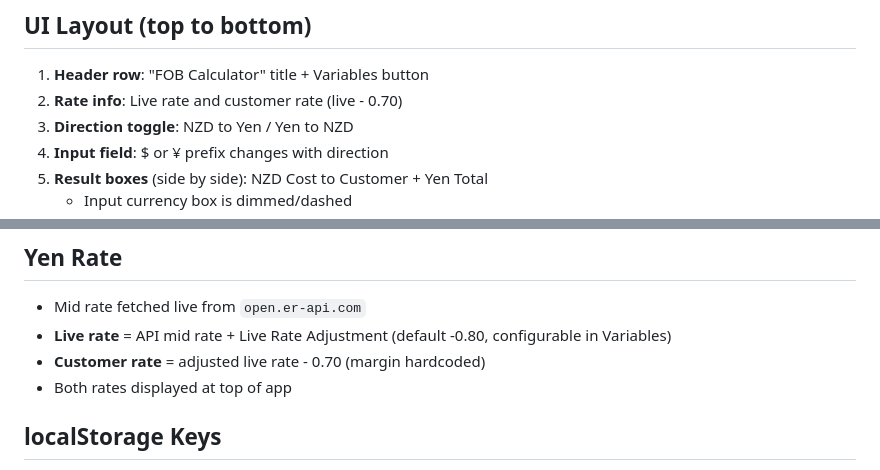
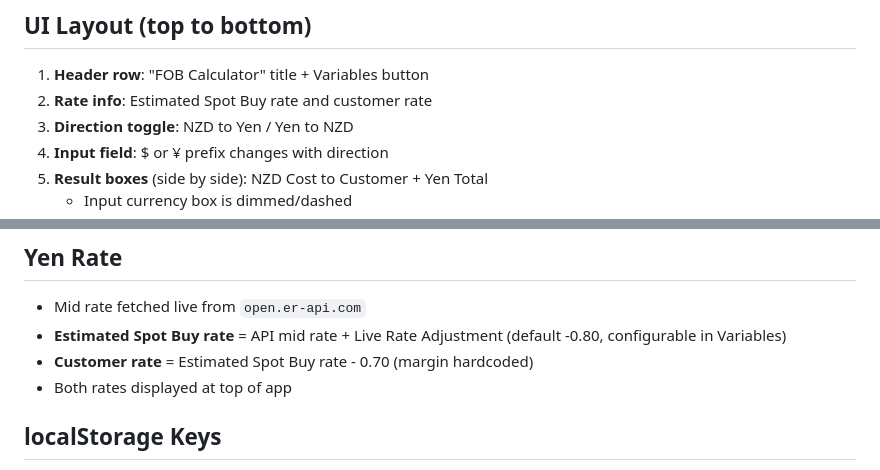
Before and after one commit to meganwood321/fob-calculator, a Markdown page: PROJECT_NOTES.md, 2 parts joined by grey strips. Drawn GitHub-style.

Commit message:
Update project notes with Estimated Spot Buy rate rename
Co-Authored-By: Claude Opus 4.6 <noreply@anthropic.com>

```diff
--- a/PROJECT_NOTES.md
+++ b/PROJECT_NOTES.md
@@ -72,7 +72,7 @@ All costs are GST-exempt and configurable via the Variables panel.
 
 ## UI Layout (top to bottom)
 1. **Header row**: "FOB Calculator" title + Variables button
-2. **Rate info**: Live rate and customer rate (live - 0.70)
+2. **Rate info**: Estimated Spot Buy rate and customer rate
 3. **Direction toggle**: NZD to Yen / Yen to NZD
 4. **Input field**: $ or ¥ prefix changes with direction
 5. **Result boxes** (side by side): NZD Cost to Customer + Yen Total
@@ -102,8 +102,8 @@ All costs are GST-exempt and configurable via the Variables panel.
 
 ## Yen Rate
 - Mid rate fetched live from `open.er-api.com`
-- **Live rate** = API mid rate + Live Rate Adjustment (default -0.80, configurable in Variables)
-- **Customer rate** = adjusted live rate - 0.70 (margin hardcoded)
+- **Estimated Spot Buy rate** = API mid rate + Live Rate Adjustment (default -0.80, configurable in Variables)
+- **Customer rate** = Estimated Spot Buy rate - 0.70 (margin hardcoded)
 - Both rates displayed at top of app
 
 ## localStorage Keys
```
